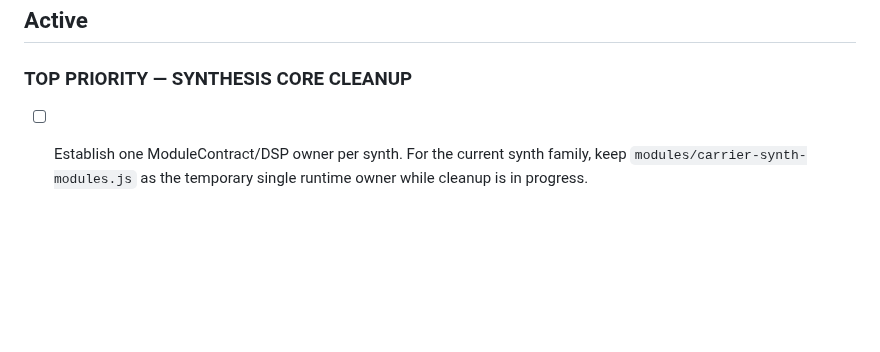
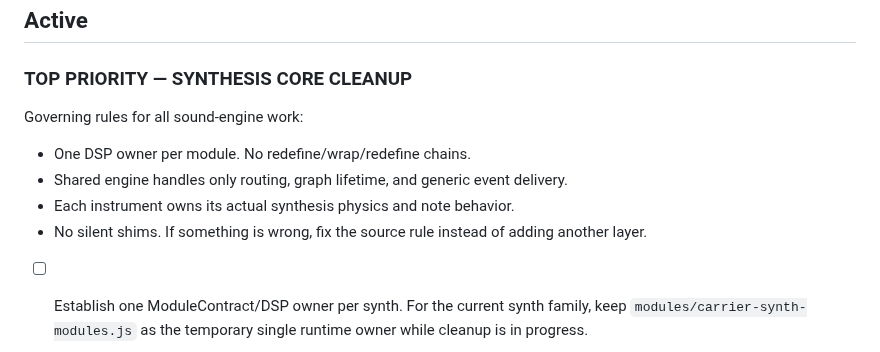
Before and after one commit to LuckyNate/MultiSynth, a Markdown page: TODO.md, the part around the change. Drawn GitHub-style; blank space fills up the shorter version.

Commit message:
Add governing synthesis core rules to TODO

```diff
--- a/TODO.md
+++ b/TODO.md
@@ -5,6 +5,13 @@ This file is the canonical project to-do list. Read this file before answering q
 ## Active
 
 ### TOP PRIORITY — SYNTHESIS CORE CLEANUP
+
+Governing rules for all sound-engine work:
+
+- One DSP owner per module. No redefine/wrap/redefine chains.
+- Shared engine handles only routing, graph lifetime, and generic event delivery.
+- Each instrument owns its actual synthesis physics and note behavior.
+- No silent shims. If something is wrong, fix the source rule instead of adding another layer.
 
 - [ ] Establish one ModuleContract/DSP owner per synth. For the current synth family, keep `modules/carrier-synth-modules.js` as the temporary single runtime owner while cleanup is in progress.
 - [ ] Fold PureSynth noise-wave behavior (white/pink/red/blue) into the owning PureSynth DSP path instead of redefining the runtime from `modules/puresynth.js`.
```
